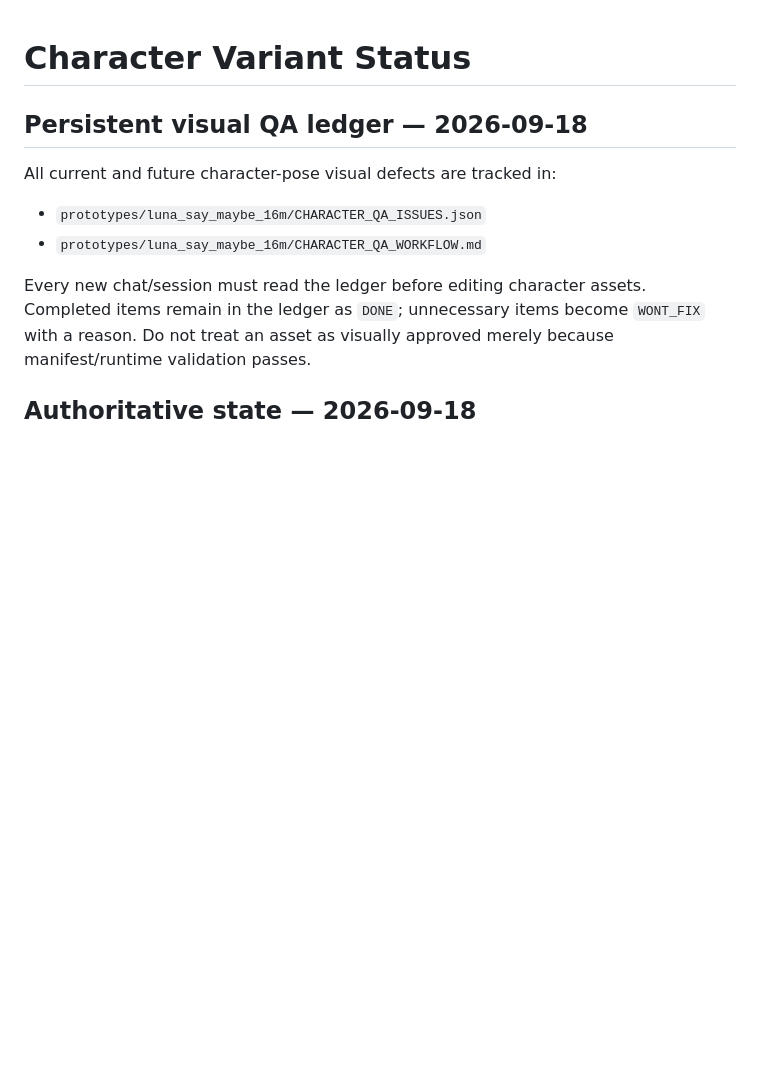
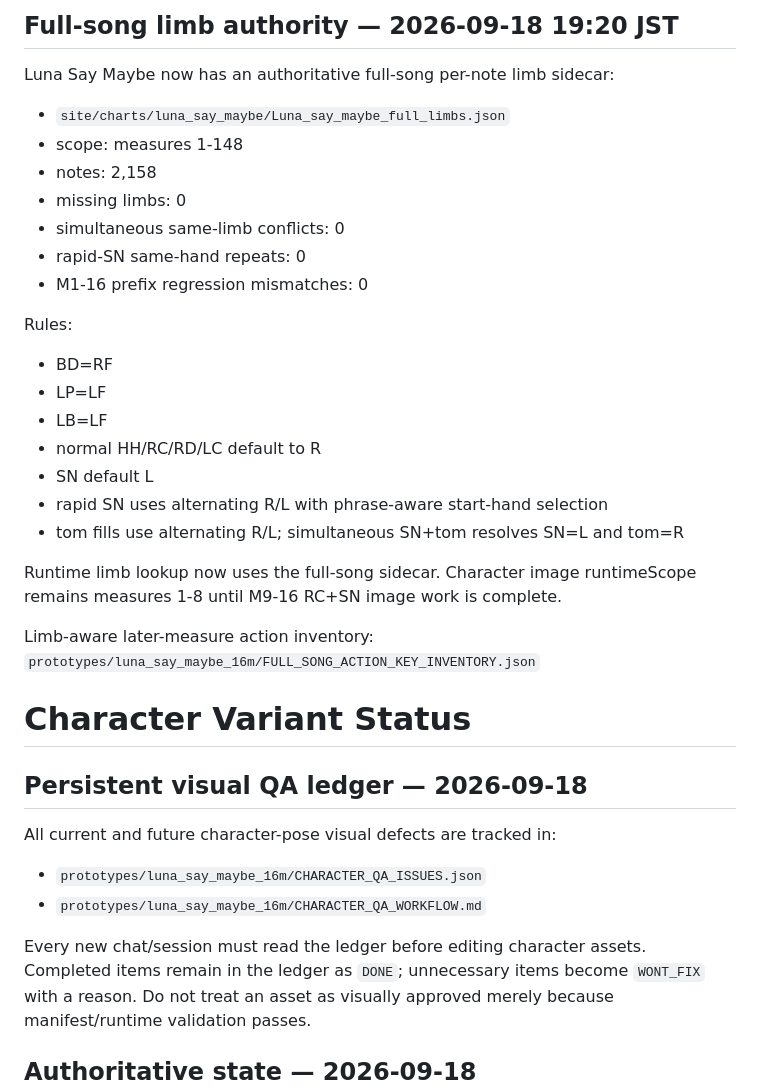
Before and after one commit to mleuatd/dtx-drum-flow, a Markdown page: character-assets/VARIANT_STATUS.md, the part around the change. GitHub-like rendering; blank space fills up the shorter version.

Commit message:
docs: record completed Luna full-song limb work

```diff
--- a/character-assets/VARIANT_STATUS.md
+++ b/character-assets/VARIANT_STATUS.md
@@ -1,3 +1,29 @@
+## Full-song limb authority — 2026-09-18 19:20 JST
+
+Luna Say Maybe now has an authoritative full-song per-note limb sidecar:
+
+- `site/charts/luna_say_maybe/Luna_say_maybe_full_limbs.json`
+- scope: measures 1-148
+- notes: 2,158
+- missing limbs: 0
+- simultaneous same-limb conflicts: 0
+- rapid-SN same-hand repeats: 0
+- M1-16 prefix regression mismatches: 0
+
+Rules:
+- BD=RF
+- LP=LF
+- LB=LF
+- normal HH/RC/RD/LC default to R
+- SN default L
+- rapid SN uses alternating R/L with phrase-aware start-hand selection
+- tom fills use alternating R/L; simultaneous SN+tom resolves SN=L and tom=R
+
+Runtime limb lookup now uses the full-song sidecar. Character image runtimeScope remains measures 1-8 until M9-16 RC+SN image work is complete.
+
+Limb-aware later-measure action inventory:
+`prototypes/luna_say_maybe_16m/FULL_SONG_ACTION_KEY_INVENTORY.json`
+
 # Character Variant Status
 
 ## Persistent visual QA ledger — 2026-09-18
```
